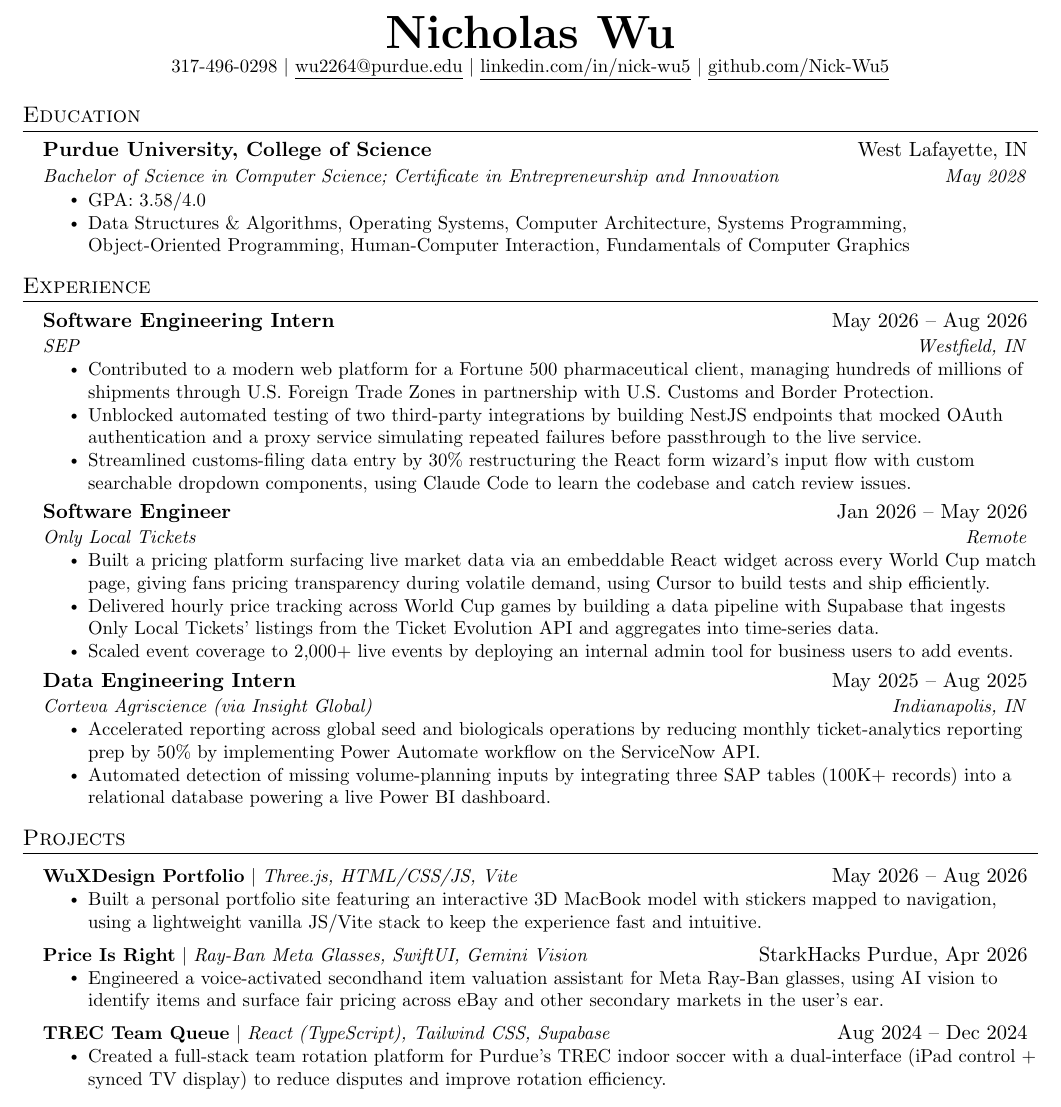
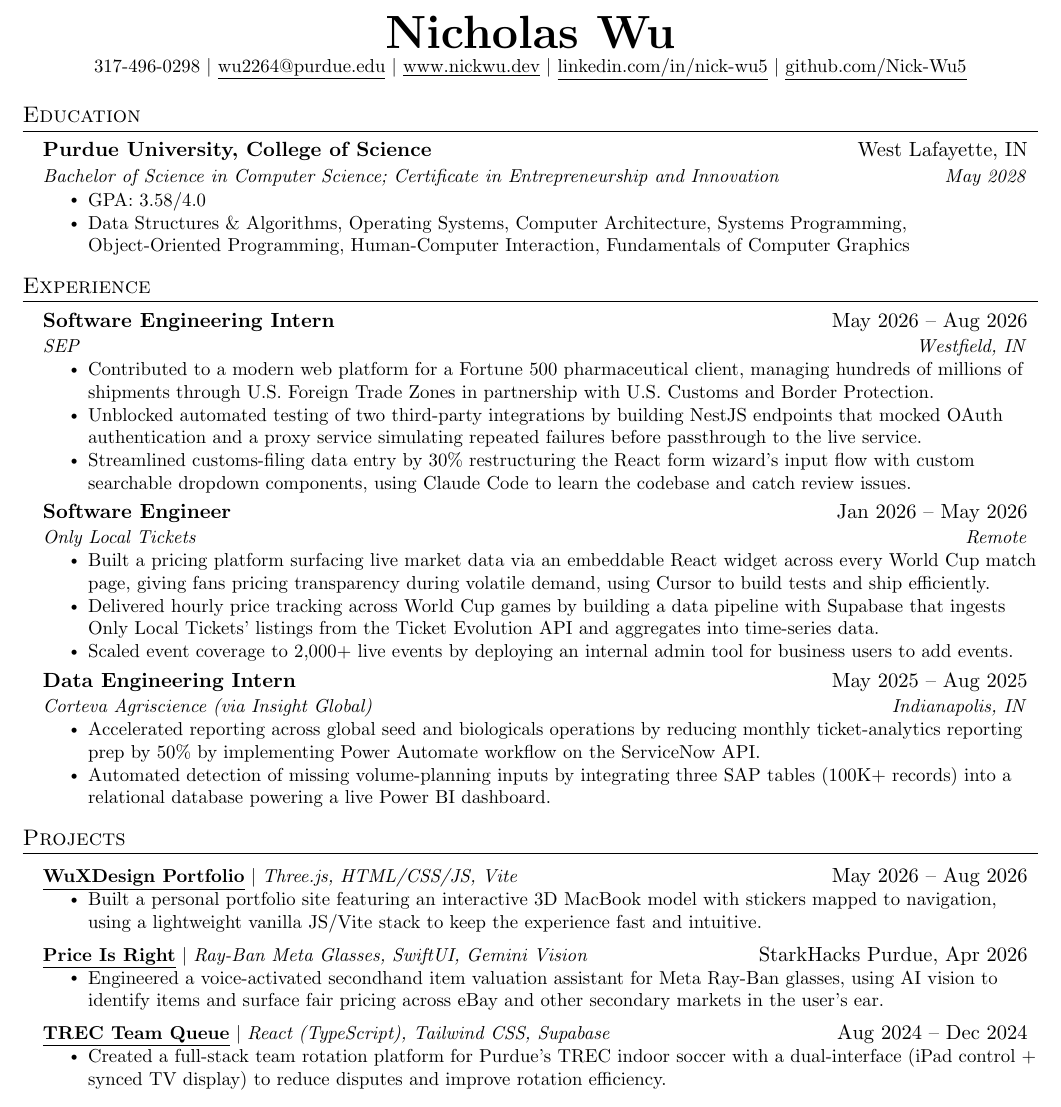
Before and after one commit to Nick-Wu5/resume, a LaTeX CV (workingResume.tex): part of the page, cut so that both start at the same text. Compiled offline with pdfLaTeX.

Commit message:
added personal website link to header

```diff
--- a/workingResume.tex
+++ b/workingResume.tex
@@ -116,6 +116,7 @@
 \begin{center}
   \textbf{\Huge Nicholas Wu} \\ \vspace{1pt}
     \small 317-496-0298 $|$ \href{mailto:wu2264@purdue.edu}{\underline{wu2264@purdue.edu}} $|$
+    \href{https://www.nickwu.dev/}{\underline{www.nickwu.dev}} $|$
     \href{https://www.linkedin.com/in/nick-wu5/}{\underline{linkedin.com/in/nick-wu5}} $|$
     \href{https://github.com/Nick-Wu5}{\underline{github.com/Nick-Wu5}}
 \end{center}
@@ -178,17 +179,17 @@
 \section{Projects}
     \resumeSubHeadingListStart
       \resumeProjectHeading
-          {\href{https://github.com/Nick-Wu5/nickwudev}{\textbf{WuXDesign Portfolio}} $|$ \emph{Three.js, HTML/CSS/JS, Vite}}{May 2026 -- Aug 2026}
+          {\underline{\href{https://github.com/Nick-Wu5/nickwudev}{\textbf{WuXDesign Portfolio}}} $|$ \emph{Three.js, HTML/CSS/JS, Vite}}{May 2026 -- Aug 2026}
           \resumeItemListStart
             \resumeItem{Built a personal portfolio site featuring an interactive 3D MacBook model with stickers mapped to navigation, using a lightweight vanilla JS/Vite stack to keep the experience fast and intuitive.}
           \resumeItemListEnd
       \resumeProjectHeading
-          {\href{https://github.com/Zekepeke/Price-is-right}{\textbf{Price Is Right}} $|$ \emph{Ray-Ban Meta Glasses, SwiftUI, Gemini Vision}}{StarkHacks Purdue, Apr 2026}
+          {\underline{\href{https://github.com/Zekepeke/Price-is-right}{\textbf{Price Is Right}}} $|$ \emph{Ray-Ban Meta Glasses, SwiftUI, Gemini Vision}}{StarkHacks Purdue, Apr 2026}
           \resumeItemListStart
             \resumeItem{Engineered a voice-activated secondhand item valuation assistant for Meta Ray-Ban glasses, using AI vision to identify items and surface fair pricing across eBay and other secondary markets in the user's ear.}
           \resumeItemListEnd
       \resumeProjectHeading
-          {\href{https://github.com/Nick-Wu5/TREC_Team_Queue}{\textbf{TREC Team Queue}} $|$ \emph{React (TypeScript), Tailwind CSS, Supabase}}{Aug 2024 -- Dec 2024}
+          {\underline{\href{https://github.com/Nick-Wu5/TREC_Team_Queue}{\textbf{TREC Team Queue}}} $|$ \emph{React (TypeScript), Tailwind CSS, Supabase}}{Aug 2024 -- Dec 2024}
           \resumeItemListStart
             \resumeItem{Created a full-stack team rotation platform for Purdue's TREC indoor soccer with a dual-interface (iPad control + synced TV display) to reduce disputes and improve rotation efficiency.}
           \resumeItemListEnd
```
Also changed, not shown: exportedResumes/NicholasWu.pdf (added), workingResume.pdf.
